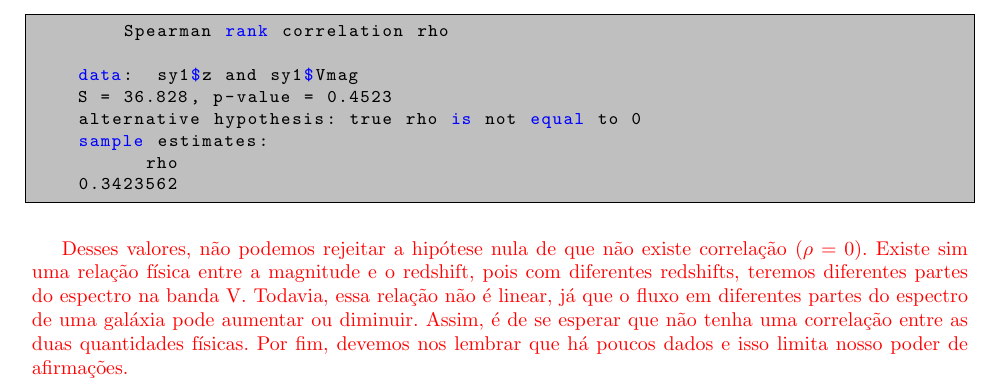
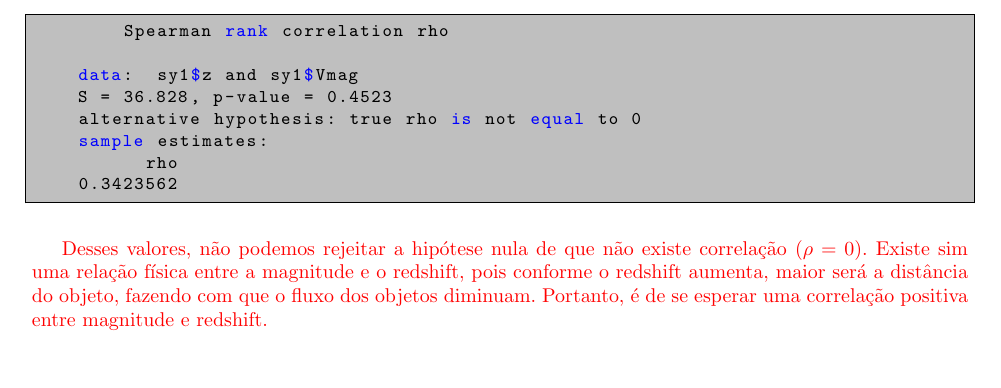
Before and after one commit to iagolops/OVL362-Astroestatistica, a LaTeX book (Latex/1st_exam/main.tex, which reads Latex/1st_exam/Pergunta 8.tex): part of page 12 of 15, cut so that both start at the same text, the shorter picture padded with empty space. Compiled offline with pdfLaTeX.

Commit message:
Changing my answer in question 8.

```diff
--- a/Latex/1st_exam/Pergunta 8.tex
+++ b/Latex/1st_exam/Pergunta 8.tex
@@ -39,4 +39,4 @@
 
 \vspace{0.4cm}
 
-\textcolor{red}{Desses valores, não podemos rejeitar a hipótese nula de que não existe correlação ($\rho=0$). Existe sim uma relação física entre a magnitude e o redshift, pois com diferentes redshifts, teremos diferentes partes do espectro na banda V. Todavia, essa relação não é linear, já que o fluxo em diferentes partes do espectro de uma galáxia pode aumentar ou diminuir. Assim, é de se esperar que não tenha uma correlação entre as duas quantidades físicas. Por fim, devemos nos lembrar que há poucos dados e isso limita nosso poder de afirmações.}
+\textcolor{red}{Desses valores, não podemos rejeitar a hipótese nula de que não existe correlação ($\rho=0$). Existe sim uma relação física entre a magnitude e o redshift, pois conforme o redshift aumenta, maior será a distância do objeto, fazendo com que o fluxo dos objetos diminuam. Portanto, é de se esperar uma correlação positiva entre magnitude e redshift.}
```
Also changed, not shown: Latex/P1_Astroest.pdf.
